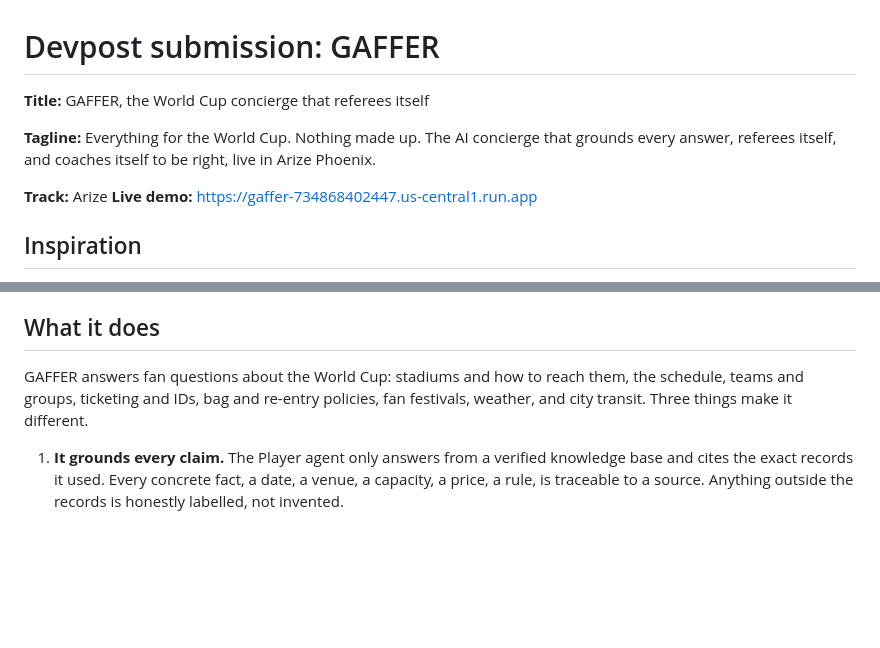
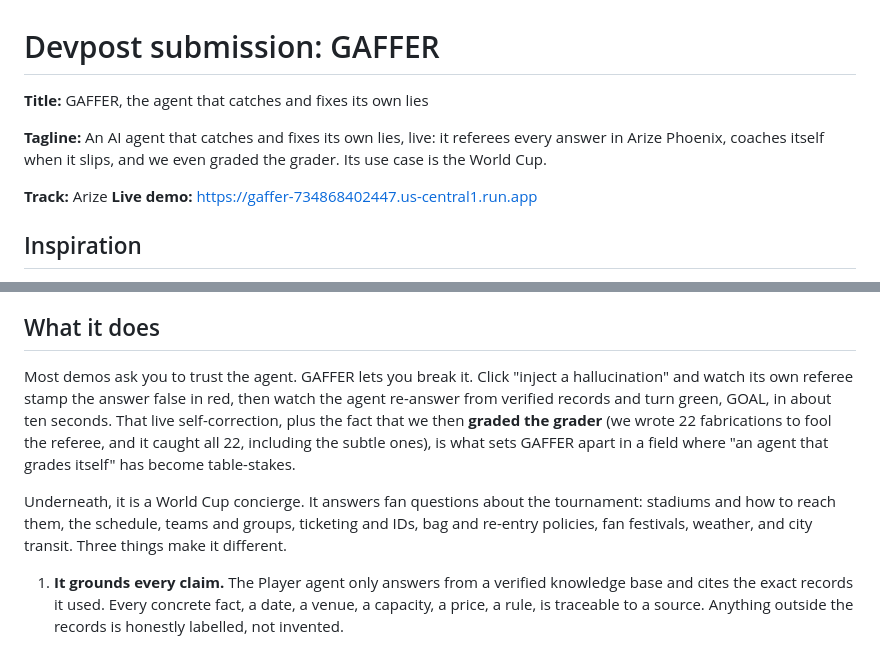
Before and after one commit to Dhruvjain35/gaffer, a Markdown page: docs/devpost.md, 2 parts joined by grey strips. GitHub-like rendering; blank space fills up the shorter version.

```diff
--- a/docs/devpost.md
+++ b/docs/devpost.md
@@ -1,8 +1,8 @@
 # Devpost submission: GAFFER
 
-**Title:** GAFFER, the World Cup concierge that referees itself
+**Title:** GAFFER, the agent that catches and fixes its own lies
 
-**Tagline:** Everything for the World Cup. Nothing made up. The AI concierge that grounds every answer, referees itself, and coaches itself to be right, live in Arize Phoenix.
+**Tagline:** An AI agent that catches and fixes its own lies, live: it referees every answer in Arize Phoenix, coaches itself when it slips, and we even graded the grader. Its use case is the World Cup.
 
 **Track:** Arize
 **Live demo:** https://gaffer-734868402447.us-central1.run.app
@@ -15,7 +15,9 @@ We did not want one more chatbot that sounds right. We wanted one that can prove
 
 ## What it does
 
-GAFFER answers fan questions about the World Cup: stadiums and how to reach them, the schedule, teams and groups, ticketing and IDs, bag and re-entry policies, fan festivals, weather, and city transit. Three things make it different.
+Most demos ask you to trust the agent. GAFFER lets you break it. Click "inject a hallucination" and watch its own referee stamp the answer false in red, then watch the agent re-answer from verified records and turn green, GOAL, in about ten seconds. That live self-correction, plus the fact that we then **graded the grader** (we wrote 22 fabrications to fool the referee, and it caught all 22, including the subtle ones), is what sets GAFFER apart in a field where "an agent that grades itself" has become table-stakes.
+
+Underneath, it is a World Cup concierge. It answers fan questions about the tournament: stadiums and how to reach them, the schedule, teams and groups, ticketing and IDs, bag and re-entry policies, fan festivals, weather, and city transit. Three things make it different.
 
 1. **It grounds every claim.** The Player agent only answers from a verified knowledge base and cites the exact records it used. Every concrete fact, a date, a venue, a capacity, a price, a rule, is traceable to a source. Anything outside the records is honestly labelled, not invented.
 
```
Also changed, not shown: README.md (+2 -2 lines), media/shots/reportcard.png (added), media/shots/scoreboard.png (added), media/shots/stress.png (added), 5 other files.
